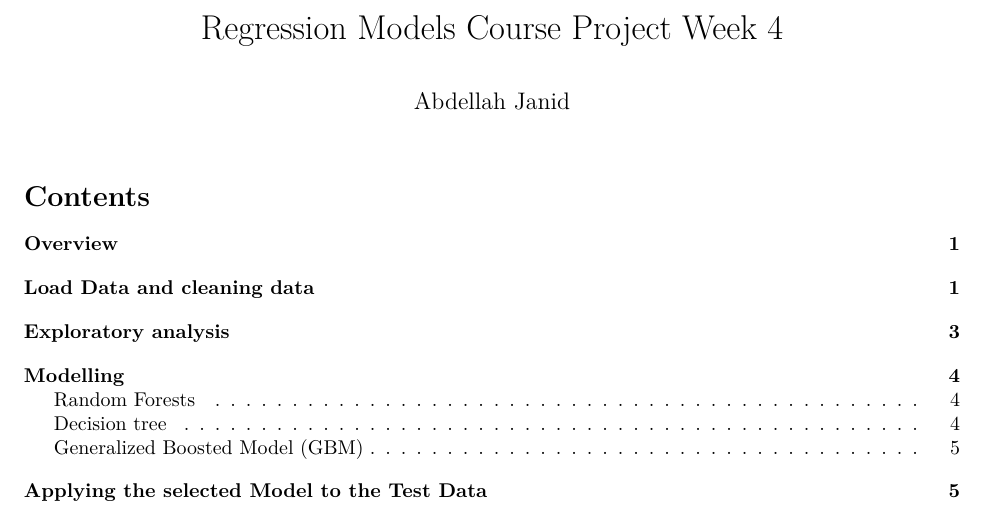
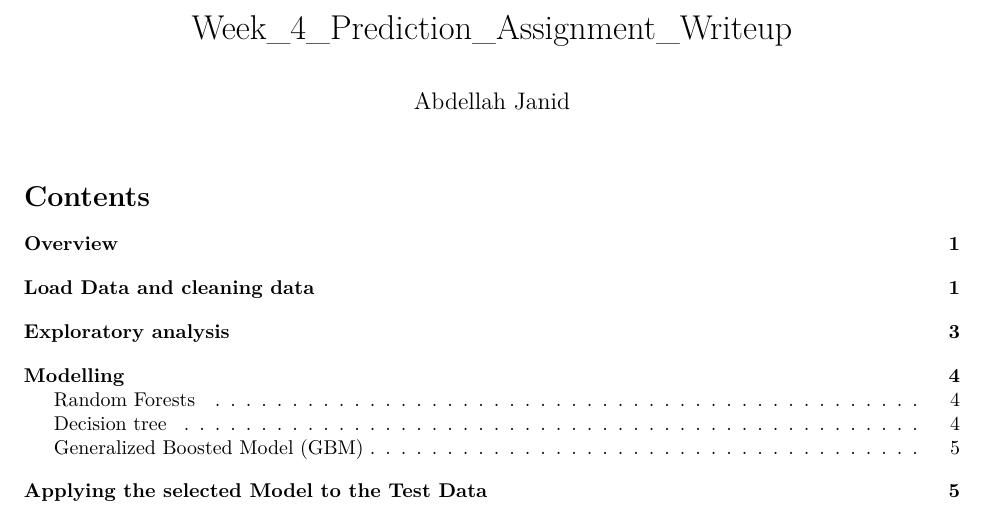
Before and after one commit to Janidai/Week_4_Prediction_Assignment_Writeup, an R Markdown document (Week_4_Prediction_Assignment_Writeup.Rmd): part of page 1 of 6, cut at the place of the change. Rendered offline with R 4.5, knitr and Pandoc, then LaTeX, with nearby package versions; some code elsewhere in the file could not run offline.

Commit message:
Finished project

```diff
--- a/Week_4_Prediction_Assignment_Writeup.Rmd
+++ b/Week_4_Prediction_Assignment_Writeup.Rmd
@@ -1,5 +1,5 @@
 ---
-title: "Regression Models Course Project Week 4"
+title: "Week_4_Prediction_Assignment_Writeup"
 author: "Abdellah Janid"
 output:
   pdf_document:
```
Also changed, not shown: Week_4_Prediction_Assignment_Writeup.pdf (added).
